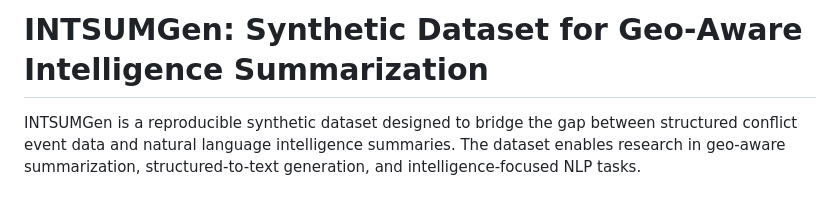
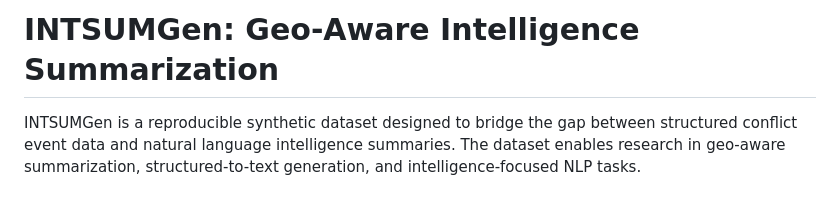
Before and after one commit to shivani309/Defence_INTSUM_Dataset, a Markdown page: README.md, the part around the change. GitHub-like rendering.

```diff
--- a/README.md
+++ b/README.md
@@ -1,4 +1,4 @@
-# INTSUMGen: Synthetic Dataset for Geo-Aware Intelligence Summarization
+# INTSUMGen: Geo-Aware Intelligence Summarization
 
 INTSUMGen is a reproducible synthetic dataset designed to bridge the gap between structured conflict event data and natural language intelligence summaries. The dataset enables research in geo-aware summarization, structured-to-text generation, and intelligence-focused NLP tasks.
 
```
